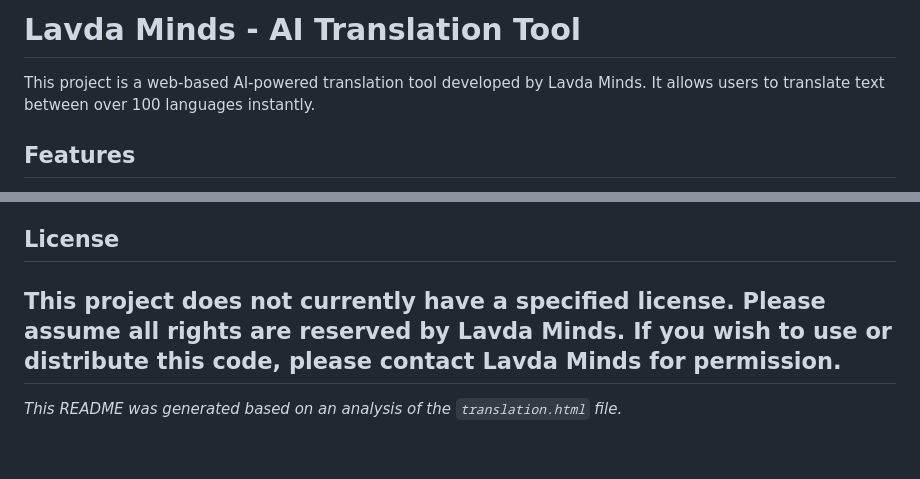
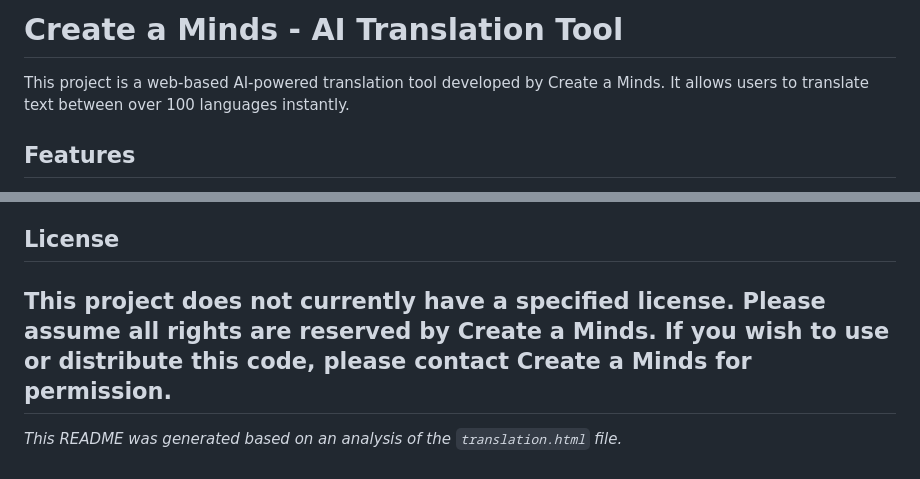
Before and after one commit to Quizzard2/Google-Jules, a Markdown page: README.md, 2 parts joined by grey strips. Rendered like a GitHub page.

```diff
--- a/README.md
+++ b/README.md
@@ -1,6 +1,6 @@
-# Lavda Minds - AI Translation Tool
+# Create a Minds - AI Translation Tool
 
-This project is a web-based AI-powered translation tool developed by Lavda Minds. It allows users to translate text between over 100 languages instantly.
+This project is a web-based AI-powered translation tool developed by Create a Minds. It allows users to translate text between over 100 languages instantly.
 
 ## Features
 
@@ -69,7 +69,7 @@ Contributions to improve this tool are welcome. You can contribute by:
 
 ## License
 
-This project does not currently have a specified license. Please assume all rights are reserved by Lavda Minds. If you wish to use or distribute this code, please contact Lavda Minds for permission.
+This project does not currently have a specified license. Please assume all rights are reserved by Create a Minds. If you wish to use or distribute this code, please contact Create a Minds for permission.
 ---
 
 *This README was generated based on an analysis of the `translation.html` file.*
```
